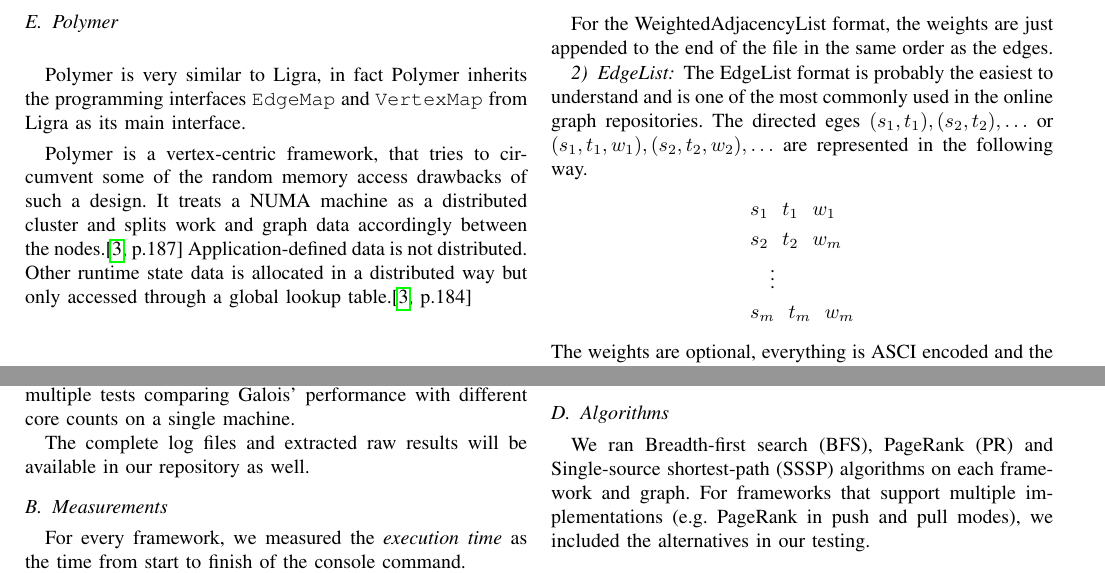
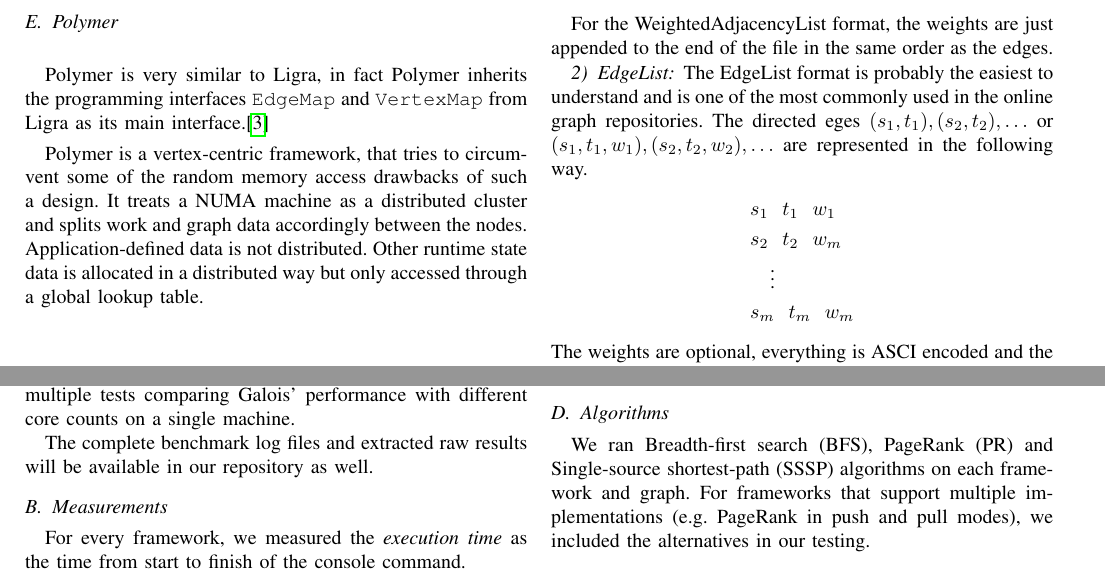
Before and after one commit to SerenGTI/Forschungsprojekt, a LaTeX paper (documentation/paper/main.tex, which reads documentation/paper/sections/overview/polymer.tex, documentation/paper/sections/testingMethods.tex): two parts of pages 2 and 3 of 4, joined at a grey line, cut so that both start at the same text. Compiled offline with pdfLaTeX; a missing font is replaced by an installed copy or a similar font; a LaTeX package or settings file that is missing is left out.

Commit message:
kleine Änderungen

```diff
--- a/documentation/paper/sections/overview/polymer.tex
+++ b/documentation/paper/sections/overview/polymer.tex
@@ -1,6 +1,6 @@
 %!TEX root=../../main.tex
 
-Polymer is very similar to Ligra, in fact Polymer inherits the programming interfaces \texttt{EdgeMap} and \texttt{VertexMap} from Ligra as its main interface.
+Polymer is very similar to Ligra, in fact Polymer inherits the programming interfaces \texttt{EdgeMap} and \texttt{VertexMap} from Ligra as its main interface.\cite{Polymer}
 
-Polymer is a vertex-centric framework, that tries to circumvent some of the random memory access drawbacks of such a design. It treats a NUMA machine as a distributed cluster and splits work and graph data accordingly between the nodes.\cite[p.187]{Polymer}
-Application-defined data is not distributed. Other runtime state data is allocated in a distributed way but only accessed through a global lookup table.\cite[p.184]{Polymer}
+Polymer is a vertex-centric framework, that tries to circumvent some of the random memory access drawbacks of such a design. It treats a NUMA machine as a distributed cluster and splits work and graph data accordingly between the nodes.
+Application-defined data is not distributed. Other runtime state data is allocated in a distributed way but only accessed through a global lookup table.
--- a/documentation/paper/sections/testingMethods.tex
+++ b/documentation/paper/sections/testingMethods.tex
@@ -8,7 +8,7 @@
 All benchmarks were initiated by our benchmark script that is available in our repository. Galois, Gemini and Giraph were benchmarked on both the 5-node cluster and a singe machine.
 Furthermore, -- since Galois supports this parameter -- we ran multiple tests comparing Galois' performance with different core counts on a single machine.
 
-The complete log files and extracted raw results will be available in our repository as well.
+The complete benchmark log files and extracted raw results will be available in our repository as well.
 
 \subsection{Measurements}
 For every framework, we measured the \emph{execution time} as the time from start to finish of the console command.
```
Also changed, not shown: documentation/paper/literature.bib (+2 -2 lines), documentation/paper/main.pdf, plots/singleNodeSSSPGiraphThreads.png (added), 2 other files.
